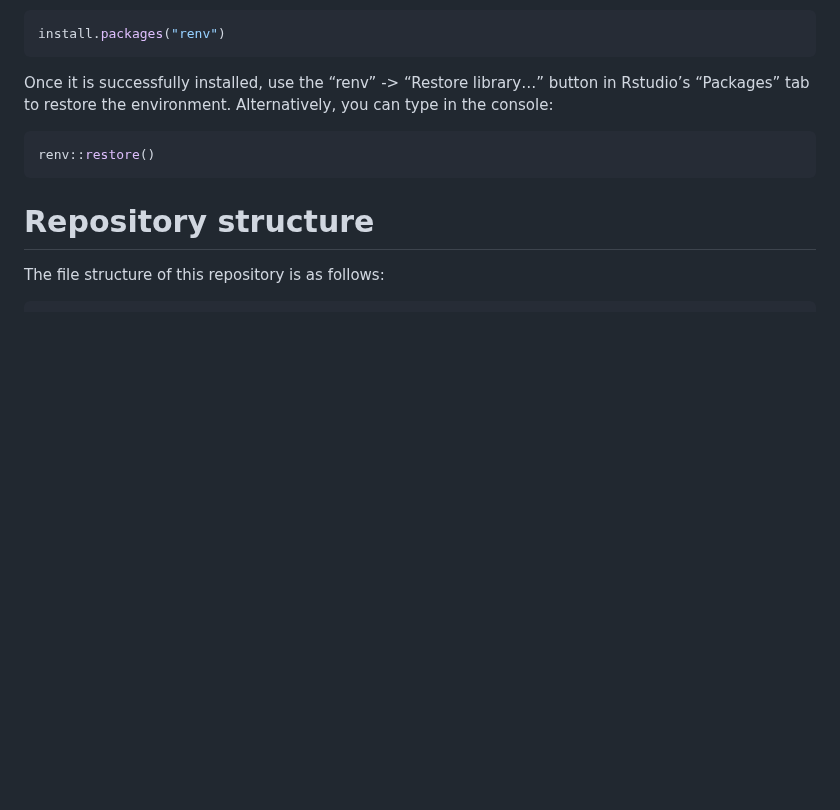
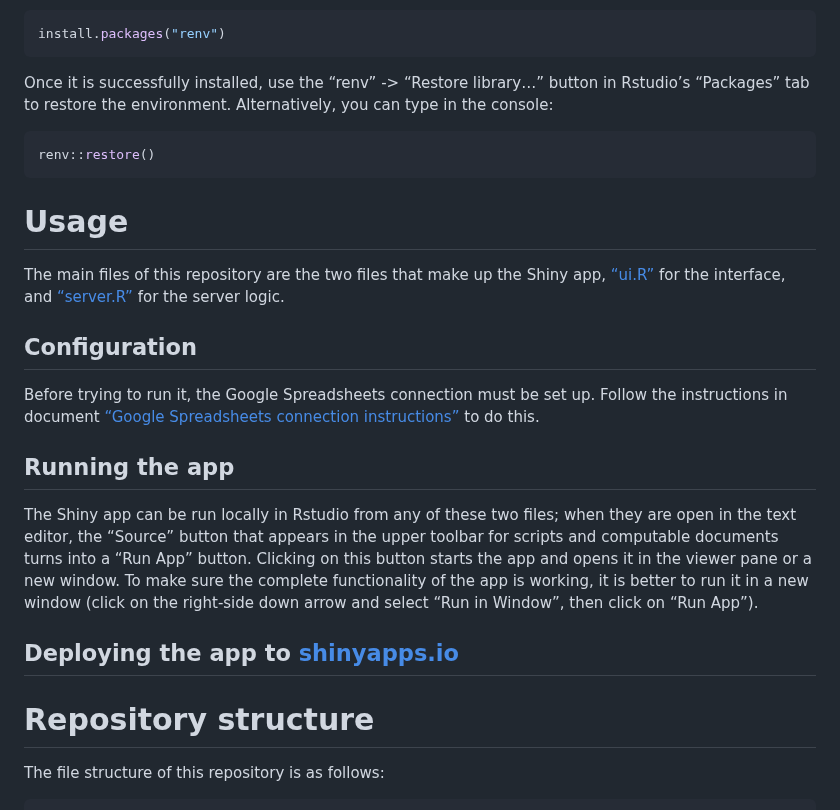
Before and after one commit to DaniMori/pid-pec-iad, a Markdown page: README.md, the part around the change. GitHub-like rendering; blank space fills up the shorter version.

Commit message:
Add usage instructions to README file (WiP)

````diff
--- a/README.md
+++ b/README.md
@@ -118,6 +118,33 @@ Alternatively, you can type in the console:
 renv::restore()
 ```
 
+# Usage
+
+The main files of this repository are the two files that make up the
+Shiny app, [“ui.R”](ui.R) for the interface, and [“server.R”](server.R)
+for the server logic.
+
+## Configuration
+
+Before trying to run it, the Google Spreadsheets connection must be set
+up. Follow the instructions in document [“Google Spreadsheets connection
+instructions”](doc/gs.instructions.qmd) to do this.
+
+## Running the app
+
+The Shiny app can be run locally in Rstudio from any of these two files;
+when they are open in the text editor, the “Source” button that appears
+in the upper toolbar for scripts and computable documents turns into a
+“Run App” button. Clicking on this button starts the app and opens it in
+the viewer pane or a new window. To make sure the complete functionality
+of the app is working, it is better to run it in a new window (click on
+the right-side down arrow and select “Run in Window”, then click on “Run
+App”).
+
+## Deploying the app to [shinyapps.io](https://www.shinyapps.io/)
+
+<!-- # TODO: Complete -->
+
 # Repository structure
 
 The file structure of this repository is as follows:
````
